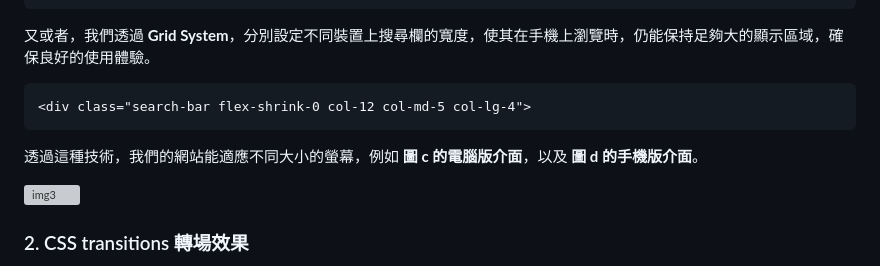
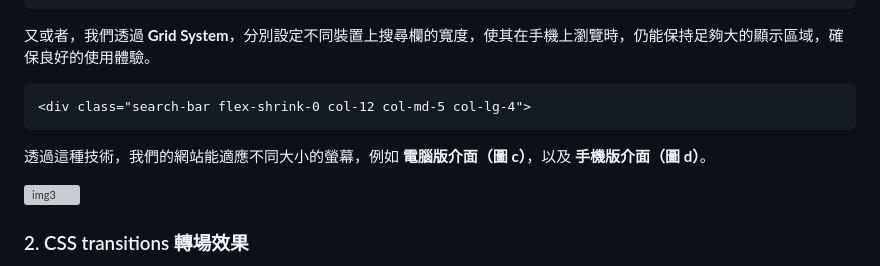
Before and after one commit to yoyoisaman/Team15, a Markdown page: HW_Report/Week03.md, the part around the change. Drawn GitHub-style; grey boxes are pictures that could not be loaded.

````diff
--- a/HW_Report/Week03.md
+++ b/HW_Report/Week03.md
@@ -57,7 +57,7 @@
 <div class="search-bar flex-shrink-0 col-12 col-md-5 col-lg-4">
 ```
 
-透過這種技術，我們的網站能適應不同大小的螢幕，例如 **圖 c 的電腦版介面**，以及 **圖 d 的手機版介面**。
+透過這種技術，我們的網站能適應不同大小的螢幕，例如 **電腦版介面（圖 c）**，以及 **手機版介面（圖 d）**。
 
 ![img3](./report_imgs/Week03/img3.png)
 
````
